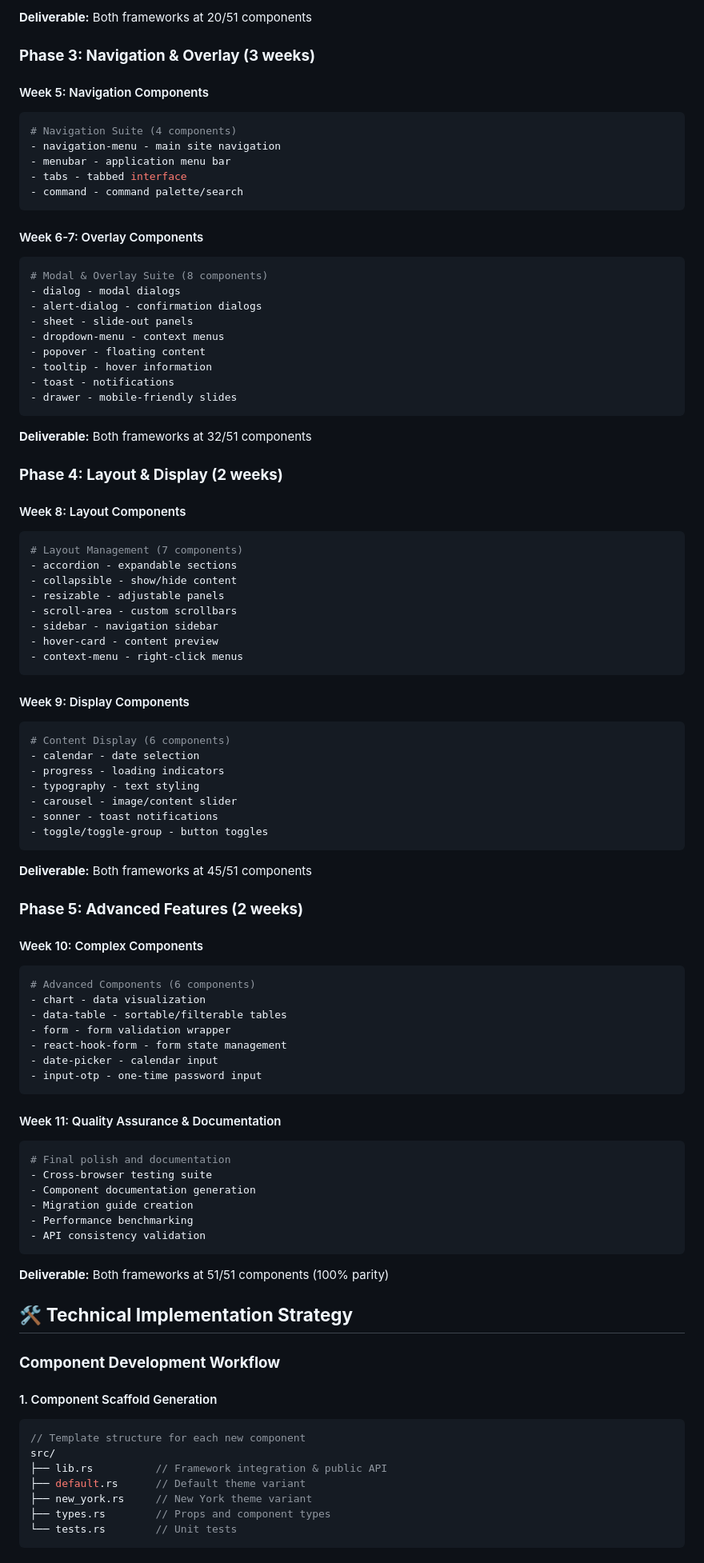
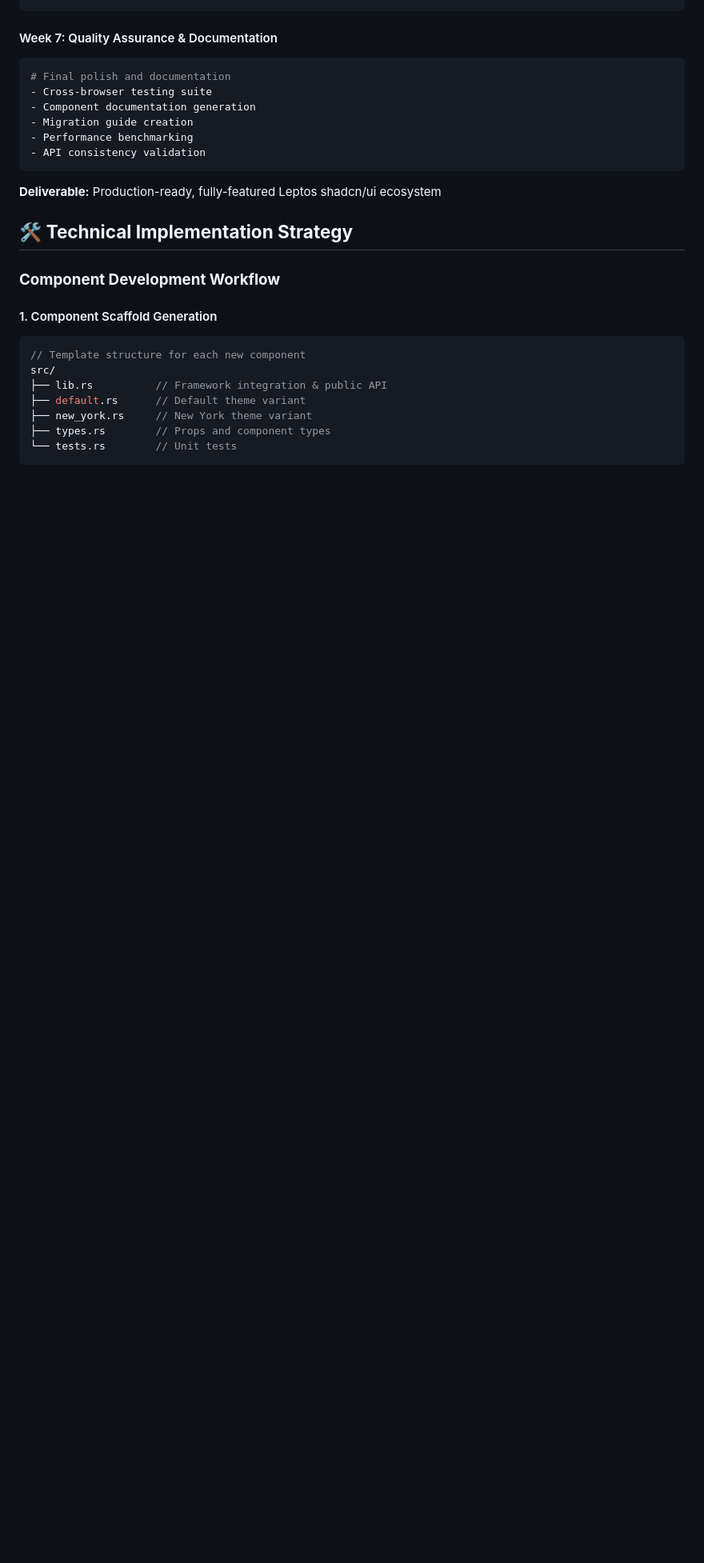
Before and after one commit to cloud-shuttle/leptos-shadcn-ui, a Markdown page: docs/implementation-plan.md, the part around the change printed below. Shown: that part at 80% size. Rendered like a GitHub page; blank space fills up the shorter version.

````diff
--- a/docs/implementation-plan.md
+++ b/docs/implementation-plan.md
@@ -69,74 +71,6 @@ Missing 25 components from Leptos:
 ```
 
-**Deliverable:** Both frameworks at 20/51 components
-
-### **Phase 3: Navigation & Overlay (3 weeks)**
-
-#### Week 5: Navigation Components
-```bash
-# Navigation Suite (4 components)
-- navigation-menu - main site navigation
-- menubar - application menu bar
-- tabs - tabbed interface
-- command - command palette/search
-```
-
-#### Week 6-7: Overlay Components
-```bash
-# Modal & Overlay Suite (8 components)
-- dialog - modal dialogs
-- alert-dialog - confirmation dialogs
-- sheet - slide-out panels
-- dropdown-menu - context menus
-- popover - floating content
-- tooltip - hover information
-- toast - notifications
-- drawer - mobile-friendly slides
-```
-
-**Deliverable:** Both frameworks at 32/51 components
-
-### **Phase 4: Layout & Display (2 weeks)**
-
-#### Week 8: Layout Components
-```bash
-# Layout Management (7 components)
-- accordion - expandable sections
-- collapsible - show/hide content
-- resizable - adjustable panels
-- scroll-area - custom scrollbars
-- sidebar - navigation sidebar
-- hover-card - content preview
-- context-menu - right-click menus
-```
-
-#### Week 9: Display Components
-```bash
-# Content Display (6 components)
-- calendar - date selection
-- progress - loading indicators
-- typography - text styling
-- carousel - image/content slider
-- sonner - toast notifications
-- toggle/toggle-group - button toggles
-```
-
-**Deliverable:** Both frameworks at 45/51 components
-
-### **Phase 5: Advanced Features (2 weeks)**
-
-#### Week 10: Complex Components
-```bash
-# Advanced Components (6 components)
-- chart - data visualization
-- data-table - sortable/filterable tables
-- form - form validation wrapper
-- react-hook-form - form state management
-- date-picker - calendar input
-- input-otp - one-time password input
-```
-
-#### Week 11: Quality Assurance & Documentation
+#### Week 7: Quality Assurance & Documentation
 ```bash
 # Final polish and documentation
 - Cross-browser testing suite
@@ -146,7 +80,7 @@ Missing 25 components from Leptos:
 - API consistency validation
 ```
 
-**Deliverable:** Both frameworks at 51/51 components (100% parity)
+**Deliverable:** Production-ready, fully-featured Leptos shadcn/ui ecosystem
 
 ## 🛠 **Technical Implementation Strategy**
 
````
Also changed, not shown: other parts of docs/implementation-plan.md (+66 -99 lines), docs/feature-parity-design.md (+58 -64 lines).
